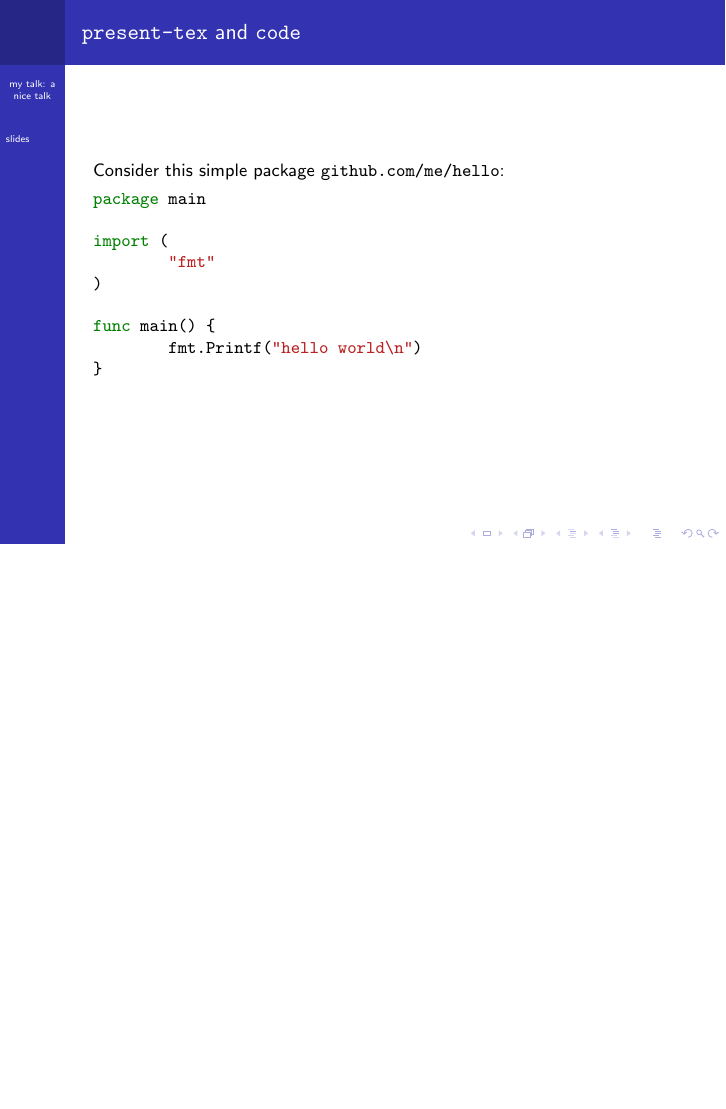
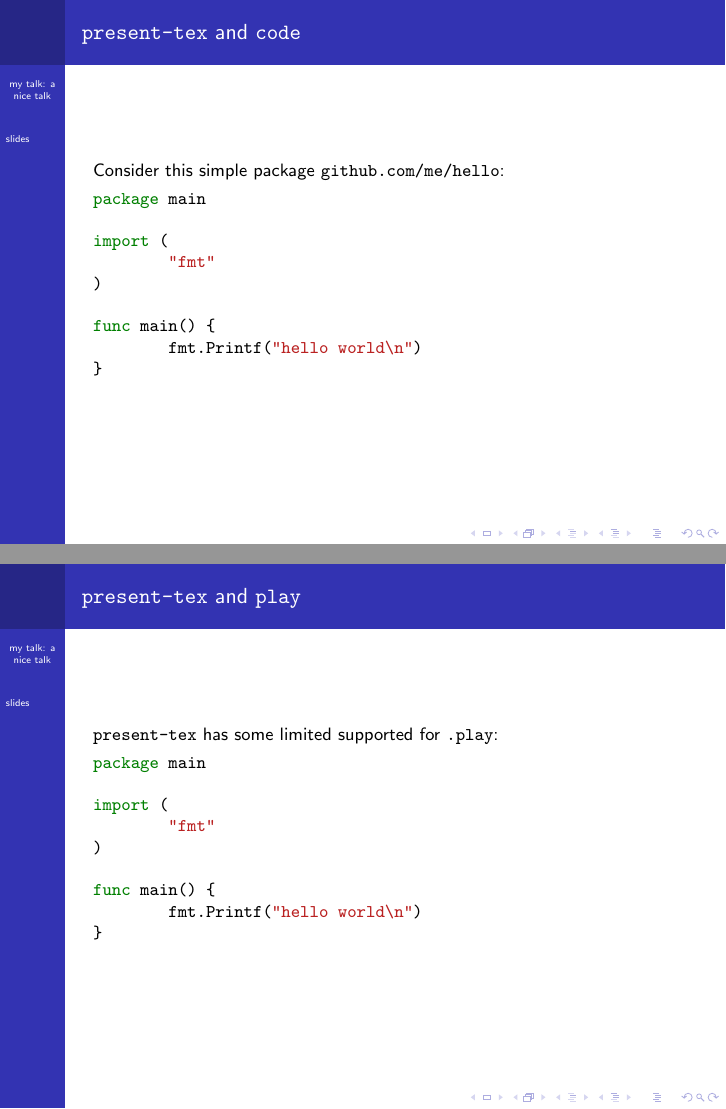
Before and after one commit to sbinet/present-tex, LaTeX slides (_example/test.tex): page 4 of 7 before the commit and pages 4 and 5 of 8 after it, the two joined at a grey line, the shorter picture padded with empty space. Compiled offline with pdfLaTeX.

Commit message:
example: test .play

```diff
--- a/_example/test.tex
+++ b/_example/test.tex
@@ -68,6 +68,31 @@ Here are some bullets:
 
 
 Consider this simple package \texttt{github.com/me/hello}:
+
+
+
+\begin{minted}[]{go}
+package main
+
+import (
+	"fmt"
+)
+
+func main() {
+	fmt.Printf("hello world\n")
+}
+
+\end{minted}
+
+
+\end{frame}
+
+\begin{frame}[fragile]
+\frametitle{\texttt{present-tex} and \texttt{play}}
+
+
+
+\texttt{present-tex} has some limited supported for \texttt{.play}:
 
 
 
```
Also changed, not shown: _example/test.pdf, 1 other file.
